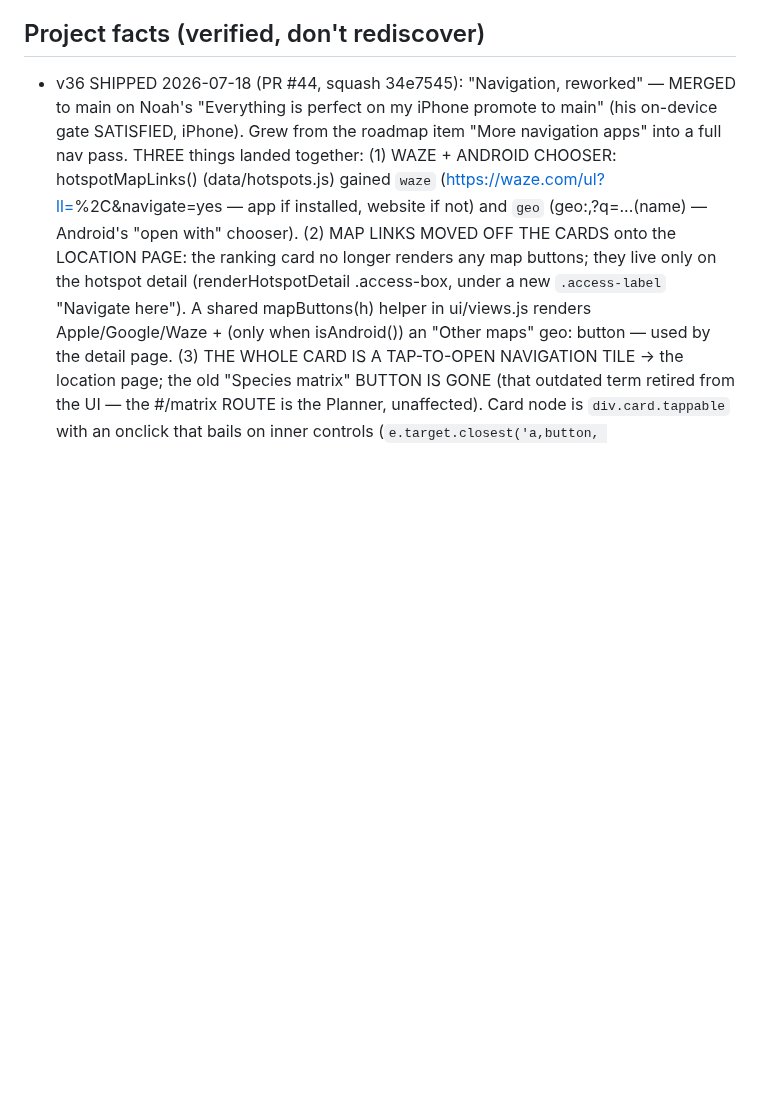
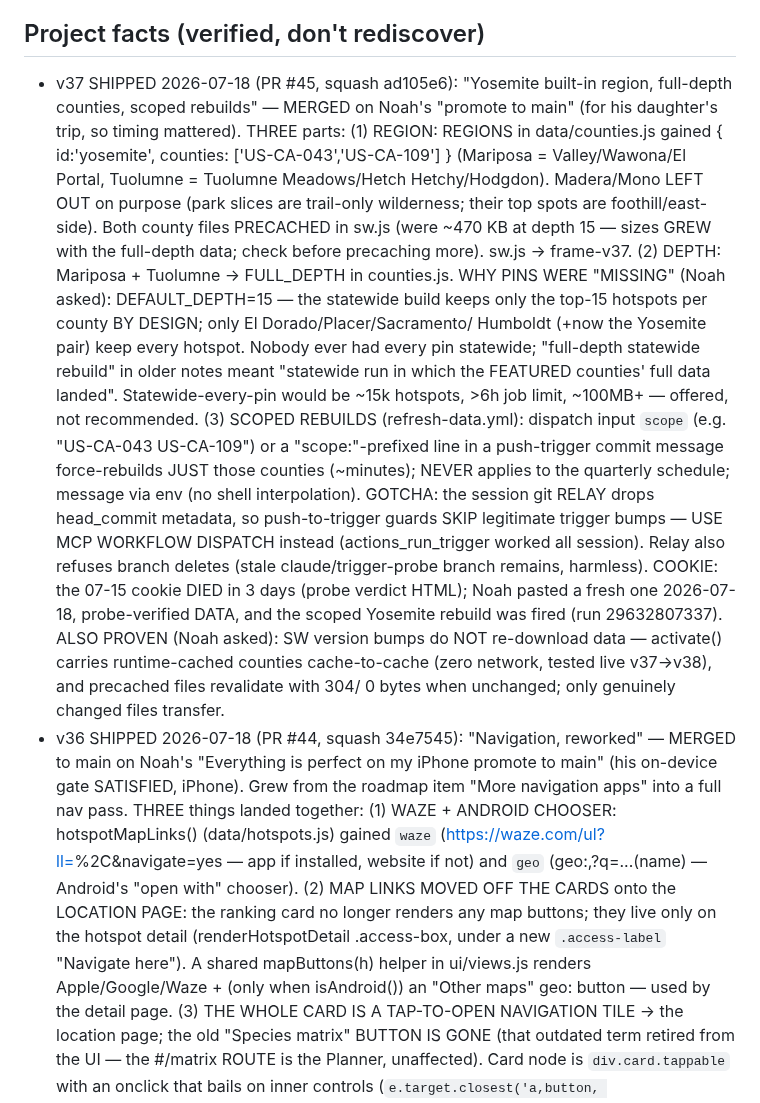
Before and after one commit to njefferson/Bird-location-scouting, a Markdown page: CLAUDE.md, the part around the change. Drawn GitHub-style; blank space fills up the shorter version.

Commit message:
docs: record v37 shipped in Project facts
Co-Authored-By: Claude Opus 4.8 <noreply@anthropic.com>
Claude-Session: https://claude.ai/code/session_01FrLcX875mb43DwFhGevAhe

```diff
--- a/CLAUDE.md
+++ b/CLAUDE.md
@@ -153,6 +153,36 @@ PROVEN login-gated (probe, 2026-07-05); don't re-litigate it.
   Do NOT keep offering to do them from here; the wall is proven, not assumed.
 
 ## Project facts (verified, don't rediscover)
+- v37 SHIPPED 2026-07-18 (PR #45, squash ad105e6): "Yosemite built-in region,
+  full-depth counties, scoped rebuilds" — MERGED on Noah's "promote to main"
+  (for his daughter's trip, so timing mattered). THREE parts:
+  (1) REGION: REGIONS in data/counties.js gained { id:'yosemite', counties:
+  ['US-CA-043','US-CA-109'] } (Mariposa = Valley/Wawona/El Portal, Tuolumne =
+  Tuolumne Meadows/Hetch Hetchy/Hodgdon). Madera/Mono LEFT OUT on purpose (park
+  slices are trail-only wilderness; their top spots are foothill/east-side).
+  Both county files PRECACHED in sw.js (were ~470 KB at depth 15 — sizes GREW
+  with the full-depth data; check before precaching more). sw.js → frame-v37.
+  (2) DEPTH: Mariposa + Tuolumne → FULL_DEPTH in counties.js. WHY PINS WERE
+  "MISSING" (Noah asked): DEFAULT_DEPTH=15 — the statewide build keeps only the
+  top-15 hotspots per county BY DESIGN; only El Dorado/Placer/Sacramento/
+  Humboldt (+now the Yosemite pair) keep every hotspot. Nobody ever had every
+  pin statewide; "full-depth statewide rebuild" in older notes meant "statewide
+  run in which the FEATURED counties' full data landed". Statewide-every-pin
+  would be ~15k hotspots, >6h job limit, ~100MB+ — offered, not recommended.
+  (3) SCOPED REBUILDS (refresh-data.yml): dispatch input `scope` (e.g.
+  "US-CA-043 US-CA-109") or a "scope:"-prefixed line in a push-trigger commit
+  message force-rebuilds JUST those counties (~minutes); NEVER applies to the
+  quarterly schedule; message via env (no shell interpolation). GOTCHA: the
+  session git RELAY drops head_commit metadata, so push-to-trigger guards
+  SKIP legitimate trigger bumps — USE MCP WORKFLOW DISPATCH instead
+  (actions_run_trigger worked all session). Relay also refuses branch deletes
+  (stale claude/trigger-probe branch remains, harmless). COOKIE: the 07-15
+  cookie DIED in 3 days (probe verdict HTML); Noah pasted a fresh one
+  2026-07-18, probe-verified DATA, and the scoped Yosemite rebuild was fired
+  (run 29632807337). ALSO PROVEN (Noah asked): SW version bumps do NOT
+  re-download data — activate() carries runtime-cached counties cache-to-cache
+  (zero network, tested live v37→v38), and precached files revalidate with 304/
+  0 bytes when unchanged; only genuinely changed files transfer.
 - v36 SHIPPED 2026-07-18 (PR #44, squash 34e7545): "Navigation, reworked" —
   MERGED to main on Noah's "Everything is perfect on my iPhone promote to main"
   (his on-device gate SATISFIED, iPhone). Grew from the roadmap item "More
```
